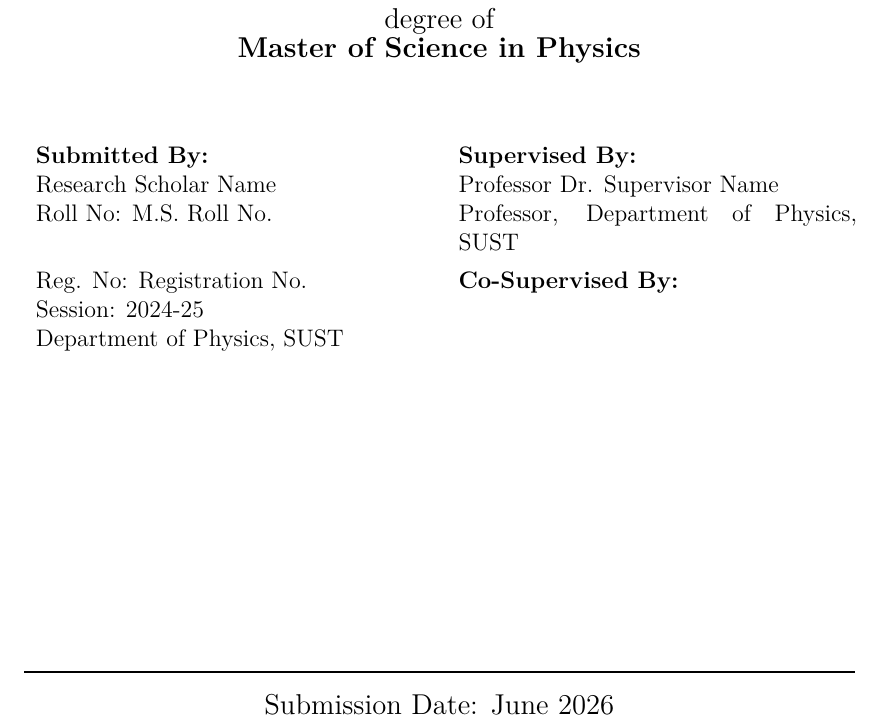
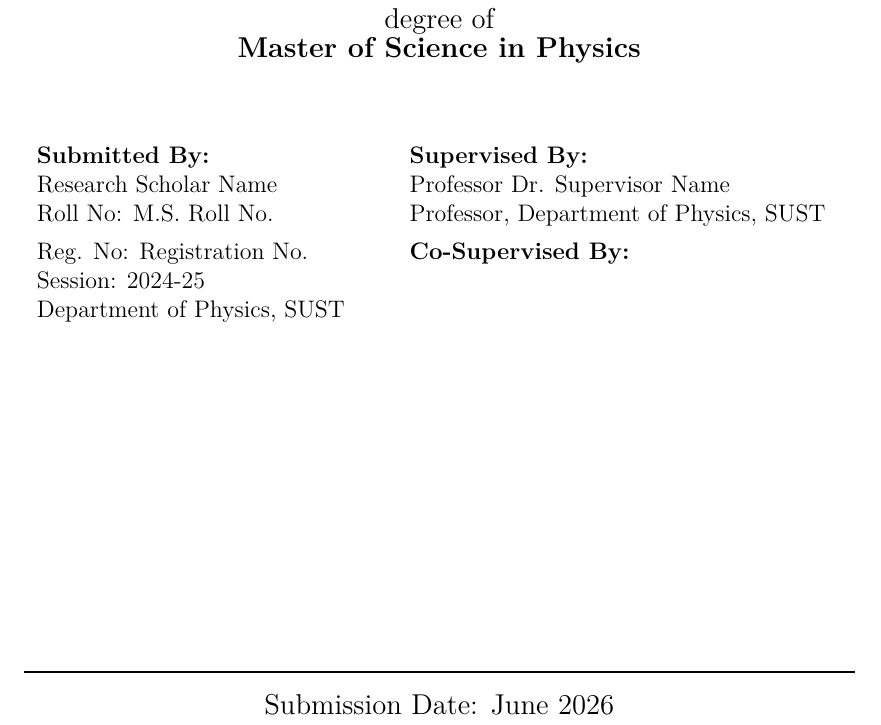
Before and after one commit to mjonyh/templates, a LaTeX thesis (ms-thesis-template/main.tex, which reads ms-thesis-template/frontmatter/titlepage.tex, ms-thesis-template/preamble/packages.tex): part of page 1 of 31, cut so that both start at the same text. Compiled offline with pdfLaTeX.

Commit message:
MS: explicit DeclareSIUnit for angstrom/micron/mmHg (silences siunitx deprecation); rebalance titlepage columns to 0.42/0.52 to fit designations

```diff
--- a/ms-thesis-template/frontmatter/titlepage.tex
+++ b/ms-thesis-template/frontmatter/titlepage.tex
@@ -34,7 +34,7 @@
 
         \begin{table}[H]
             \centering
-            \begin{tabular}{p{0.48\textwidth} p{0.48\textwidth}}
+            \begin{tabular}{p{0.42\textwidth} p{0.52\textwidth}}
                 {\bfseries Submitted By:} & {\bfseries Supervised By:} \\
                 \printauthor & \printsupervisor \\
                 Roll No: \printroll & \printsupervisordesig \\
--- a/ms-thesis-template/preamble/packages.tex
+++ b/ms-thesis-template/preamble/packages.tex
@@ -67,6 +67,12 @@
   round-precision = 3,
   exponent-product = \times
 }
+
+% Restore BIPM-deprecated units locally (siunitx >=3 emits a deprecation
+% warning when these are invoked without an explicit declaration).
+\DeclareSIUnit\angstrom{\text{\AA}}
+\DeclareSIUnit\micron{\micro\meter}
+\DeclareSIUnit\mmHg{\milli\meter\tothe{-2}\tothe{-1}\of{Hg}}
 
 % --- Tables ---
 \usepackage{booktabs}
```
